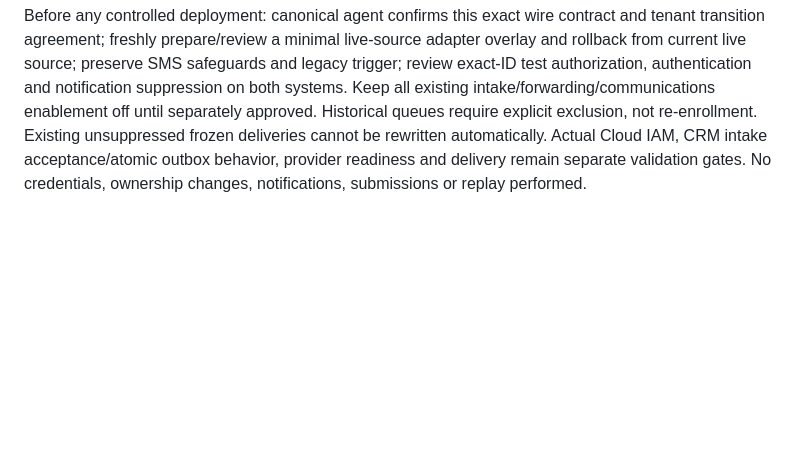
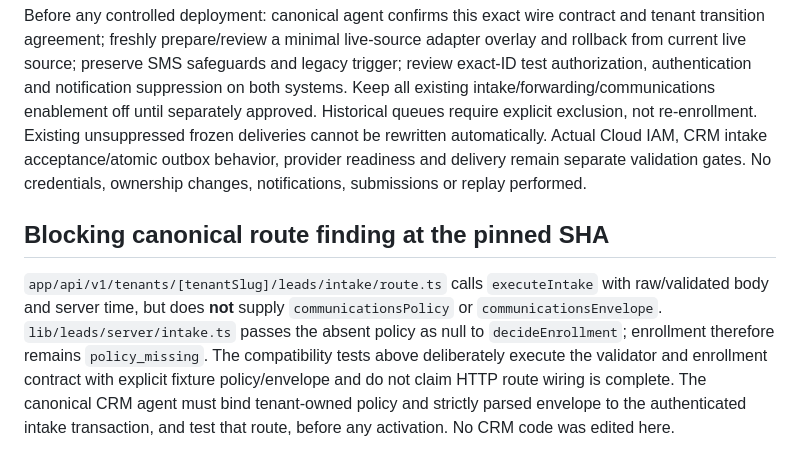
Before and after one commit to Madanzo/Canvas_Advertising, a Markdown page: docs/crm-contract-compatibility.md, the part around the change. Rendered like a GitHub page; blank space fills up the shorter version.

Commit message:
Record canonical intake route binding blocker

```diff
--- a/docs/crm-contract-compatibility.md
+++ b/docs/crm-contract-compatibility.md
@@ -32,3 +32,7 @@ Runtime changes only `functions/crm-lead-adapter.js` and the adapter section of
 Dependency order: integration → mapping → communications → split tests → this adapter compatibility branch. CRM consolidation remains canonical-agent-owned. No merge or deployment is authorized.
 
 Before any controlled deployment: canonical agent confirms this exact wire contract and tenant transition agreement; freshly prepare/review a minimal live-source adapter overlay and rollback from current live source; preserve SMS safeguards and legacy trigger; review exact-ID test authorization, authentication and notification suppression on both systems. Keep all existing intake/forwarding/communications enablement off until separately approved. Historical queues require explicit exclusion, not re-enrollment. Existing unsuppressed frozen deliveries cannot be rewritten automatically. Actual Cloud IAM, CRM intake acceptance/atomic outbox behavior, provider readiness and delivery remain separate validation gates. No credentials, ownership changes, notifications, submissions or replay performed.
+
+## Blocking canonical route finding at the pinned SHA
+
+`app/api/v1/tenants/[tenantSlug]/leads/intake/route.ts` calls `executeIntake` with raw/validated body and server time, but does **not** supply `communicationsPolicy` or `communicationsEnvelope`. `lib/leads/server/intake.ts` passes the absent policy as null to `decideEnrollment`; enrollment therefore remains `policy_missing`. The compatibility tests above deliberately execute the validator and enrollment contract with explicit fixture policy/envelope and do not claim HTTP route wiring is complete. The canonical CRM agent must bind tenant-owned policy and strictly parsed envelope to the authenticated intake transaction, and test that route, before any activation. No CRM code was edited here.
```
